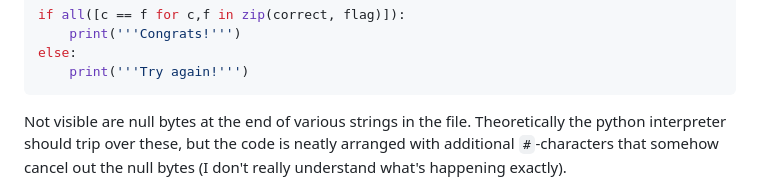
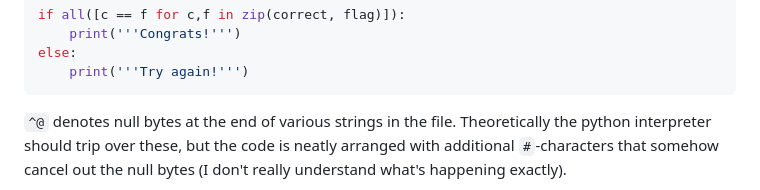
Before and after one commit to multifreded/hv22, a Markdown page: day03/README.md, the part around one of its changes. Rendered like a GitHub page.

Commit message:
Day03: fix null bytes messing up the markdown interpreter.

````diff
--- a/day03/README.md
+++ b/day03/README.md
@@ -84,7 +84,7 @@ else:
     print('''Try again!''')
 ```
 
-Not visible are null bytes at the end of various strings in the file.
+`^@` denotes null bytes at the end of various strings in the file.
 Theoretically the python interpreter should trip over these, but the code is
 neatly arranged with additional `#`-characters that somehow cancel out the
 null bytes (I don't really understand what's happening exactly).
````
Also changed, not shown: other parts of day03/README.md (+30 -30 lines).
